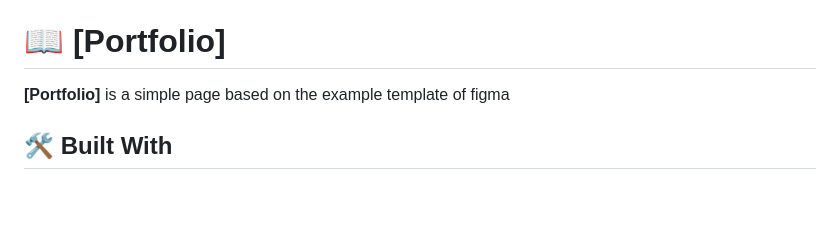
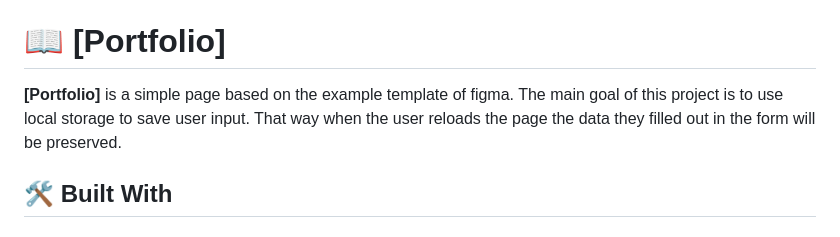
Before and after one commit to gdvl777/Portfolio-finish-mobile-version, a Markdown page: README.md, the part around the change. Drawn GitHub-style; blank space fills up the shorter version.

```diff
--- a/README.md
+++ b/README.md
@@ -63,7 +63,7 @@ After you're finished please remove all the comments and instructions!
 
 # 📖 [Portfolio] <a name="about-project"></a>
 
-**[Portfolio]** is a simple page based on the example template of figma
+**[Portfolio]** is a simple page based on the example template of figma. The main goal of this project is to use local storage to save user input. That way when the user reloads the page the data they filled out in the form will be preserved.
 
 ## 🛠 Built With <a name="built-with"></a>
 
```
